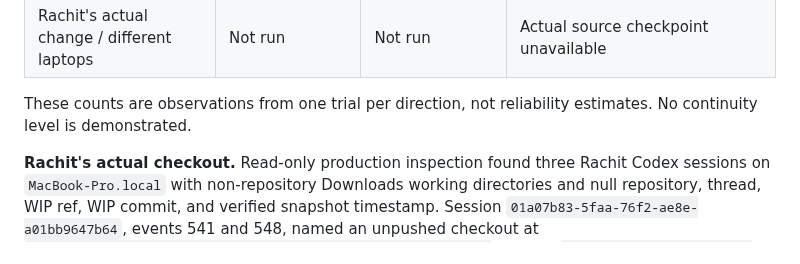
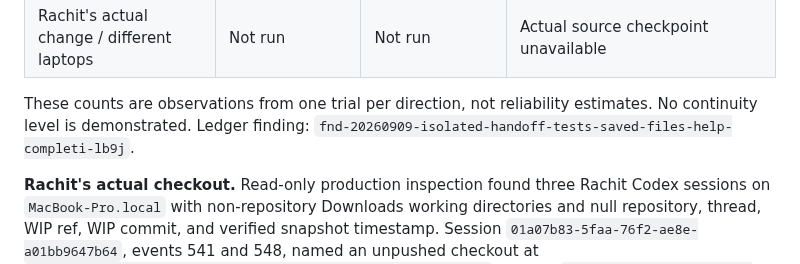
Before and after one commit to agaaz007/multiplayer-ai, a Markdown page: docs/continuity/handoff-evaluation-2026-09-09.md, the part around the change. Drawn GitHub-style.

Commit message:
wip 01a085de 2026-09-09T13:06:06.245Z

```diff
--- a/docs/continuity/handoff-evaluation-2026-09-09.md
+++ b/docs/continuity/handoff-evaluation-2026-09-09.md
@@ -11,7 +11,7 @@ The isolated run is [hard-isolated-20260909](../../eval/runs/hard-isolated-20260
 | L01 long-history recall | Unmeasured, 2 errors | Unmeasured, 2 errors | Quota prevented a scored successor answer |
 | Rachit's actual change / different laptops | Not run | Not run | Actual source checkpoint unavailable |
 
-These counts are observations from one trial per direction, not reliability estimates. No continuity level is demonstrated.
+These counts are observations from one trial per direction, not reliability estimates. No continuity level is demonstrated. Ledger finding: `fnd-20260909-isolated-handoff-tests-saved-files-help-completi-lb9j`.
 
 **Rachit's actual checkout.** Read-only production inspection found three Rachit Codex sessions on `MacBook-Pro.local` with non-repository Downloads working directories and null repository, thread, WIP ref, WIP commit, and verified snapshot timestamp. Session `01a07b83-5faa-76f2-ae8e-a01bb9647b64`, events 541 and 548, named an unpushed checkout at `/Users/ramesh/Downloads/Tata1MG/tmp/tranzmit-current.iuURa9`, branch `local/adaptive-learning-five-phases`, repository `agaaz007/behaviour-md-tranzmit`. Selected remote-ref checks found neither that branch nor a matching `refs/wip/rachit/*` ref. The captured agent claimed all five phases were complete locally; that claim remains unverified, and the intended unfinished task has not been confirmed.
 
```
